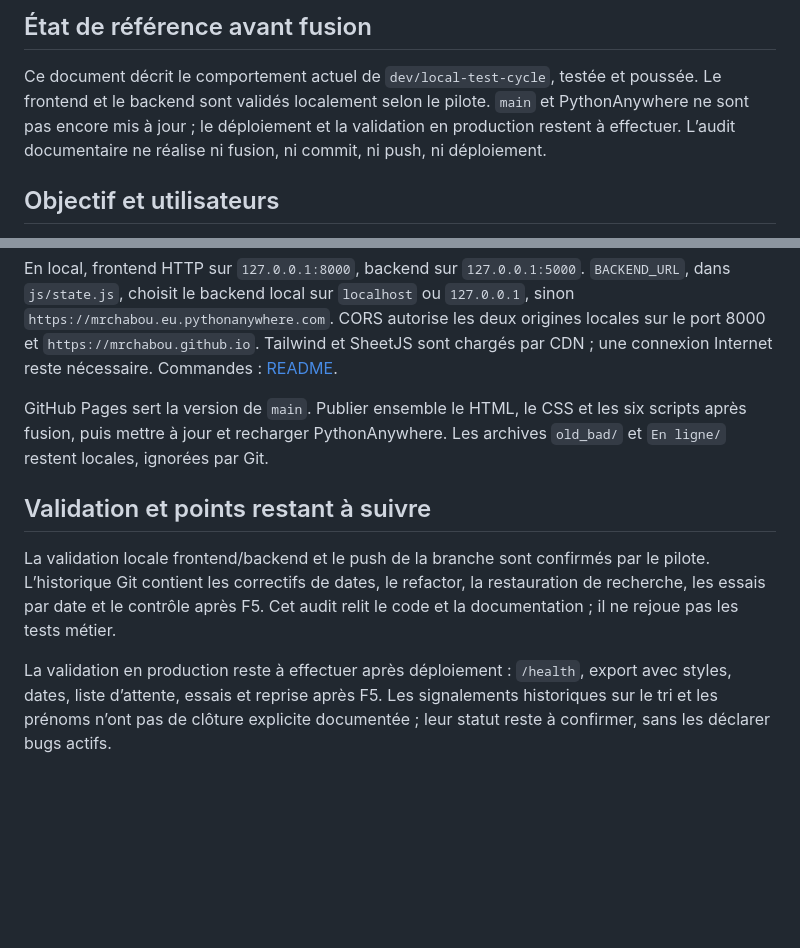
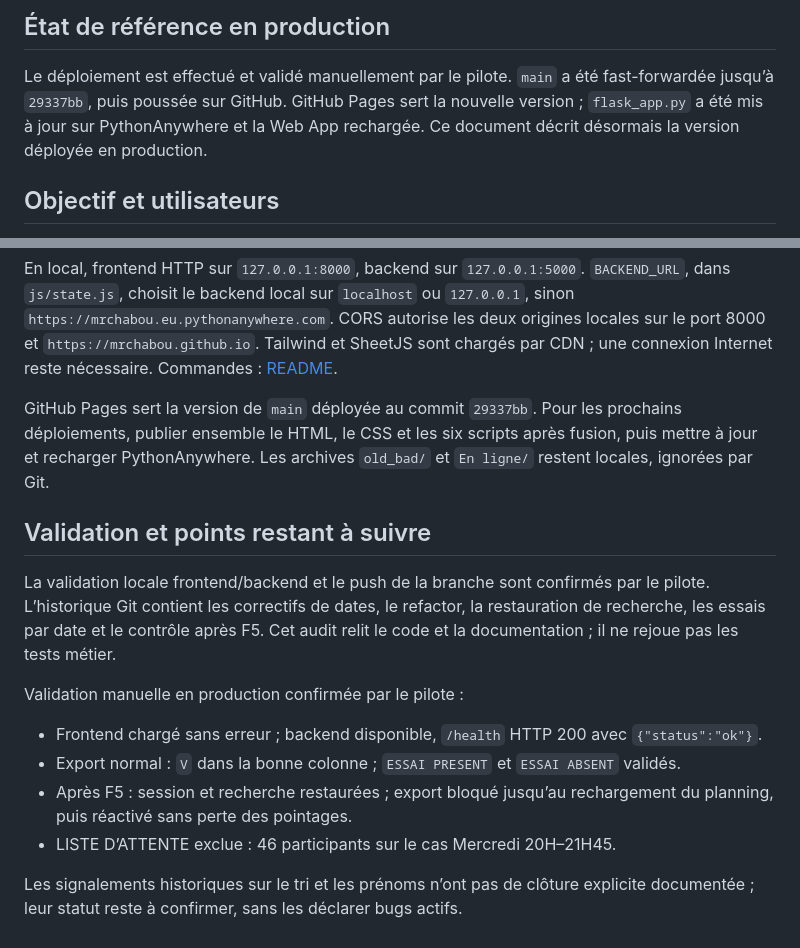
Before and after one commit to MrChaBou/bad_pointage, a Markdown page: PRD_MAJ.md, 2 parts joined by grey strips. GitHub-like rendering; blank space fills up the shorter version.

```diff
--- a/PRD_MAJ.md
+++ b/PRD_MAJ.md
@@ -5,11 +5,10 @@
 
-## État de référence avant fusion
+## État de référence en production
 
-Ce document décrit le comportement actuel de `dev/local-test-cycle`, testée et
-poussée. Le frontend et le backend sont validés localement selon le pilote.
-`main` et PythonAnywhere ne sont pas encore mis à jour ; le déploiement et la
-validation en production restent à effectuer. L’audit documentaire ne réalise
-ni fusion, ni commit, ni push, ni déploiement.
+Le déploiement est effectué et validé manuellement par le pilote. `main` a été
+fast-forwardée jusqu’à `29337bb`, puis poussée sur GitHub. GitHub Pages sert la
+nouvelle version ; `flask_app.py` a été mis à jour sur PythonAnywhere et la Web App
+rechargée. Ce document décrit désormais la version déployée en production.
 
 ## Objectif et utilisateurs
 
@@ -122,8 +121,9 @@ CORS autorise les deux origines locales sur le port 8000 et
 `https://mrchabou.github.io`. Tailwind et SheetJS sont chargés par CDN ; une
 connexion Internet reste nécessaire. Commandes : [README](readme.md#cycle-de-développement-et-test-local).
 
-GitHub Pages sert la version de `main`. Publier ensemble le HTML, le CSS et les
-six scripts après fusion, puis mettre à jour et recharger PythonAnywhere.
+GitHub Pages sert la version de `main` déployée au commit `29337bb`. Pour les
+prochains déploiements, publier ensemble le HTML, le CSS et les six scripts après
+fusion, puis mettre à jour et recharger PythonAnywhere.
 Les archives `old_bad/` et `En ligne/` restent locales, ignorées par Git.
 
 ## Validation et points restant à suivre
@@ -133,7 +133,14 @@ par le pilote. L’historique Git contient les correctifs de dates, le refactor,
 la restauration de recherche, les essais par date et le contrôle après F5.
 Cet audit relit le code et la documentation ; il ne rejoue pas les tests métier.
 
-La validation en production reste à effectuer après déploiement : `/health`,
-export avec styles, dates, liste d’attente, essais et reprise après F5.
+Validation manuelle en production confirmée par le pilote :
+
+- Frontend chargé sans erreur ; backend disponible, `/health` HTTP 200 avec
+  `{"status":"ok"}`.
+- Export normal : `V` dans la bonne colonne ; `ESSAI PRESENT` et `ESSAI ABSENT` validés.
+- Après F5 : session et recherche restaurées ; export bloqué jusqu’au rechargement
+  du planning, puis réactivé sans perte des pointages.
+- LISTE D’ATTENTE exclue : 46 participants sur le cas Mercredi 20H–21H45.
+
 Les signalements historiques sur le tri et les prénoms n’ont pas de clôture
 explicite documentée ; leur statut reste à confirmer, sans les déclarer bugs actifs.
```
Also changed, not shown: other parts of PRD_MAJ.md (+1 -1 lines), journal_dev.md (+20 -4 lines), readme.md (+12 -6 lines).
